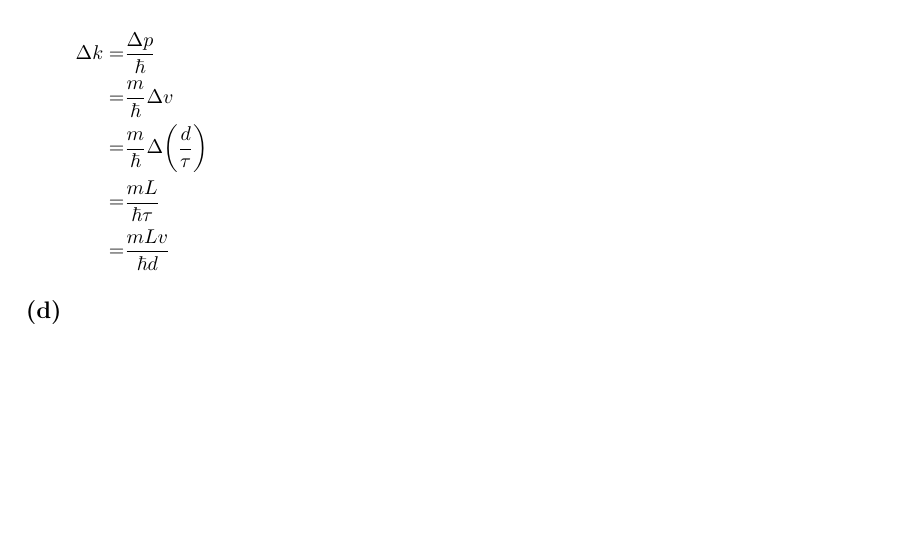
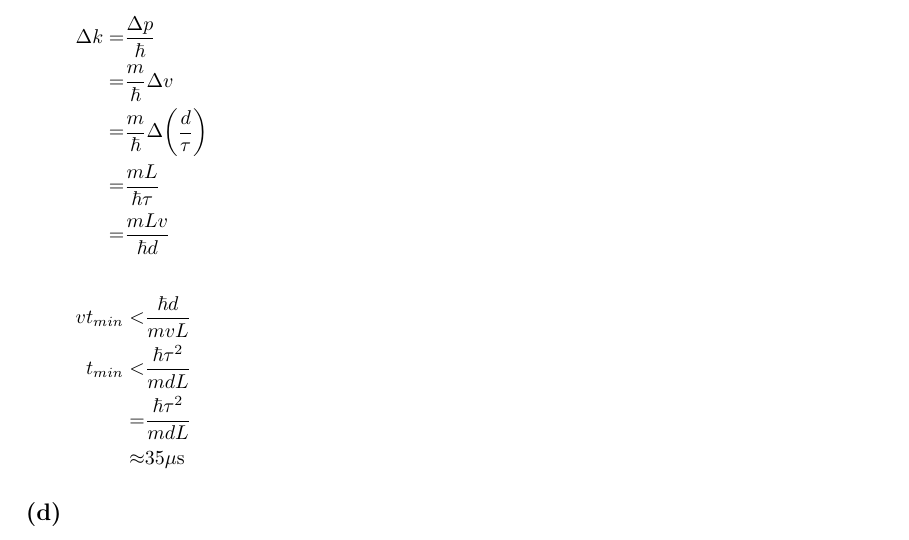
Before and after one commit to yuyichao/8.422, a LaTeX problem sheet (pset/pset4/pset4.tex): part of page 6 of 6, cut so that both start at the same text, the shorter picture padded with empty space. Compiled offline with pdfLaTeX; a LaTeX package or settings file that is missing is left out.

Commit message:
[pset4] p2c

```diff
--- a/pset/pset4/pset4.tex
+++ b/pset/pset4/pset4.tex
@@ -311,6 +311,14 @@ For $^{6}\text{Li}$ at $500\mu\text{K}$
   =&\frac{mL}{\hbar\tau}\\
   =&\frac{mLv}{\hbar d}
 }
+\eqar{
+  % \gamma=&\frac{\hbar}{\sqrt{mk_BT}}\\
+  % =&12.7\text{nm}\\
+  vt_{min}<&\frac{\hbar d}{mvL}\\
+  t_{min}<&\frac{\hbar\tau^2}{mdL}\\
+  =&\frac{\hbar\tau^2}{mdL}\\
+  \approx&35\mu\text{s}
+}
 
 \subsection{}
 
```
Also changed, not shown: pset/pset4/pset4.pdf.
